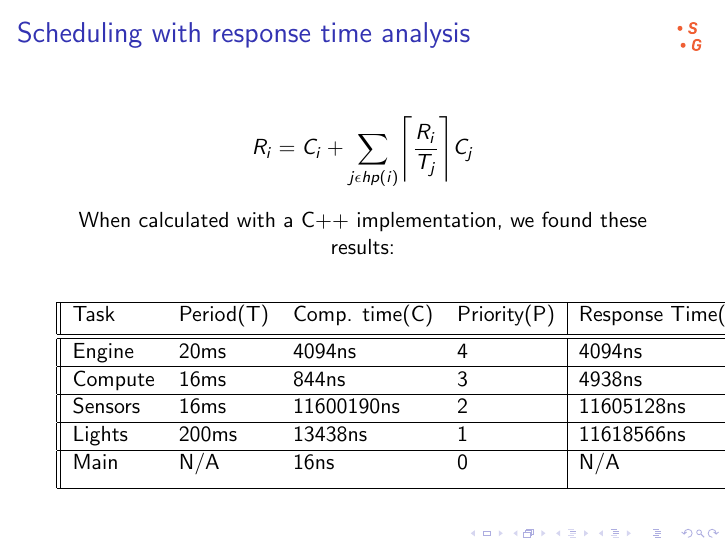
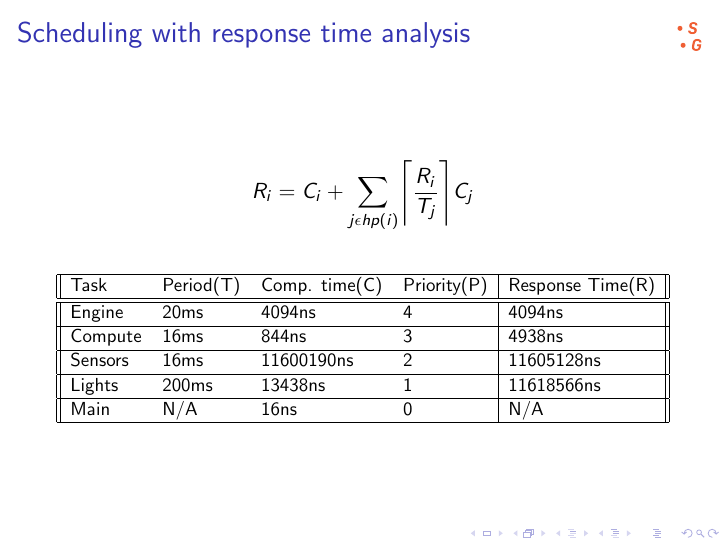
Before and after one commit to Stykk-Gruppen/rts-project, LaTeX slides (docs/presentation/presentation.tex): page 13 of 16. Compiled offline with pdfLaTeX.

Commit message:
Fixed table overflow

```diff
--- a/docs/presentation/presentation.tex
+++ b/docs/presentation/presentation.tex
@@ -5,6 +5,7 @@
 \usepackage{graphicx}
 \usepackage{mathtools}
 \DeclarePairedDelimiter{\ceil}{\lceil}{\rceil}
+\usepackage{adjustbox}
 
 \title{The \sout{Antibac}Buggy}
 \author{Kent Odde, Stian Onarheim, Tarald Vestbøstad}
@@ -105,18 +106,15 @@ which is lower than the limit of 74.1\% for five tasks.
     \begin{frame}
         \centering
         \frametitle{Scheduling with response time analysis}
+
         \begin{equation*}
             R_{i} = C_{i} + \sum_{j \epsilon hp(i)} \ceil[\Bigg]{\frac{R_{i}}{T_{j}}} C_{j}
         \end{equation*}
-
-
-When calculated with a C++ implementation, we found these results:
-
-
-\begin{center}
+        \begin{table}
+            \begin{adjustbox}{width=\columnwidth, center}
             \begin{tabular}{||l l l l|l||}
                 \hline
-   Task & Period(T) & Comp. time(C) & Priority(P) & Response Time(R) \\ [0.5ex]
+                Task & Period(T) & Comp. time(C) & Priority(P) & Response Time(R) \\
                 \hline\hline
                 Engine & 20ms & 4094ns & 4 & 4094ns \\
                 \hline
@@ -126,11 +124,11 @@ When calculated with a C++ implementation, we found these results:
                 \hline
                 Lights & 200ms & 13438ns & 1 & 11618566ns \\
                 \hline
-   Main & N/A & 16ns & 0 & N/A \\ [1ex]
+                Main & N/A & 16ns & 0 & N/A \\
                 \hline
             \end{tabular}
-\end{center}
-
+            \end{adjustbox}
+        \end{table}
     \end{frame}
 
     \begin{frame}
```
Lines whose indentation alone changed are shown as unchanged.
